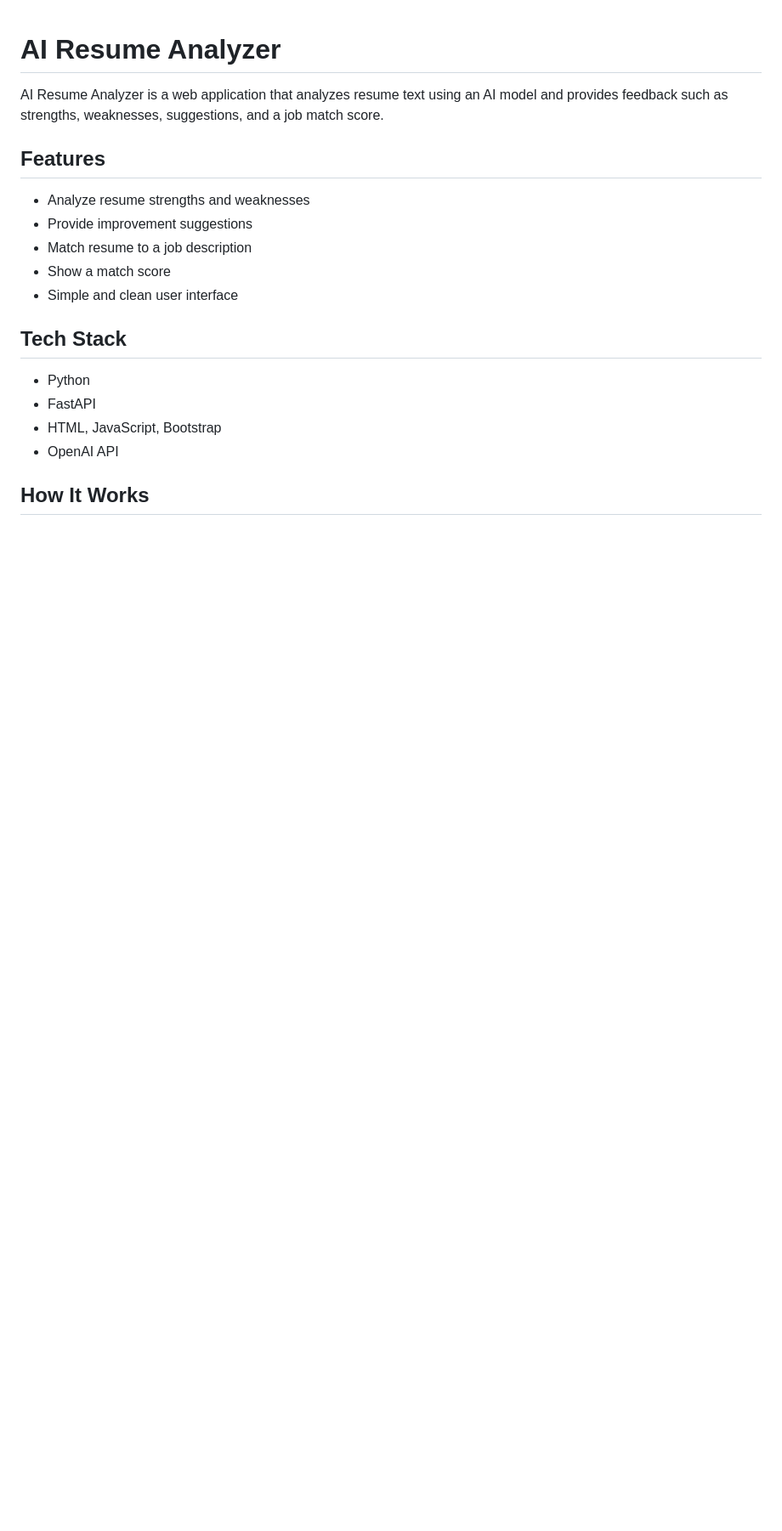
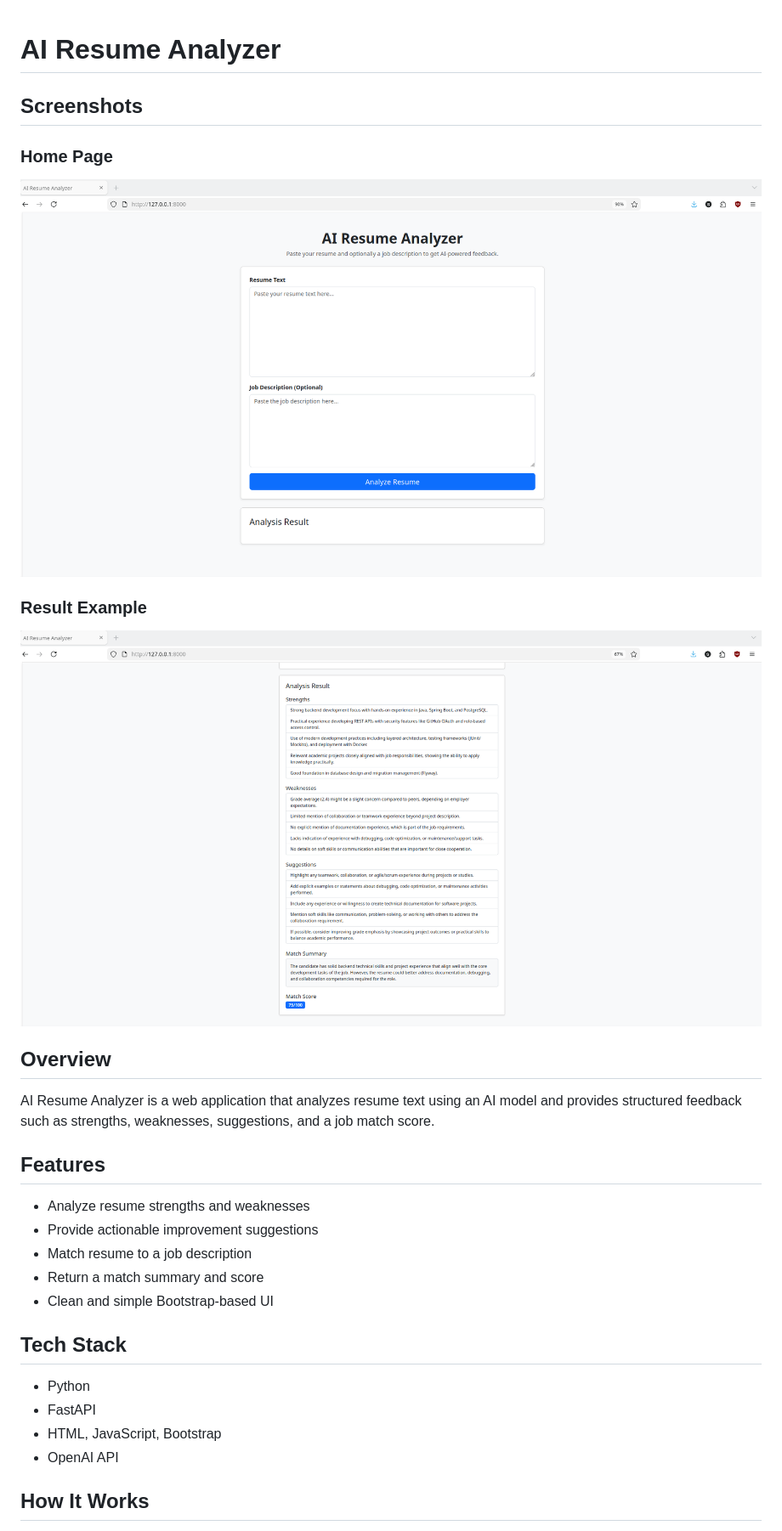
Before and after one commit to firastounsi-ui/ai-resume-analyzer, a Markdown page: README.md, the part around one of its changes. Shown at 85% size. GitHub-like rendering; pictures changed too: screenshots/home.png (added), screenshots/result.png (added); blank space fills up the shorter version.

Commit message:
Improve README with screenshots

```diff
--- a/README.md
+++ b/README.md
@@ -1,21 +1,31 @@
 # AI Resume Analyzer
 
-AI Resume Analyzer is a web application that analyzes resume text using an AI model and provides feedback such as strengths, weaknesses, suggestions, and a job match score.
+## Screenshots
+
+### Home Page
+![Home](screenshots/home.png)
+
+### Result Example
+![Result](screenshots/result.png)
+
+## Overview
+
+AI Resume Analyzer is a web application that analyzes resume text using an AI model and provides structured feedback such as strengths, weaknesses, suggestions, and a job match score.
 
 ## Features
 
-* Analyze resume strengths and weaknesses
-* Provide improvement suggestions
-* Match resume to a job description
-* Show a match score
-* Simple and clean user interface
+- Analyze resume strengths and weaknesses
+- Provide actionable improvement suggestions
+- Match resume to a job description
+- Return a match summary and score
+- Clean and simple Bootstrap-based UI
 
 ## Tech Stack
 
-* Python
-* FastAPI
-* HTML, JavaScript, Bootstrap
-* OpenAI API
+- Python
+- FastAPI
+- HTML, JavaScript, Bootstrap
+- OpenAI API
 
 ## How It Works
 
```
Also changed, not shown: other parts of README.md (+28 -51 lines).
